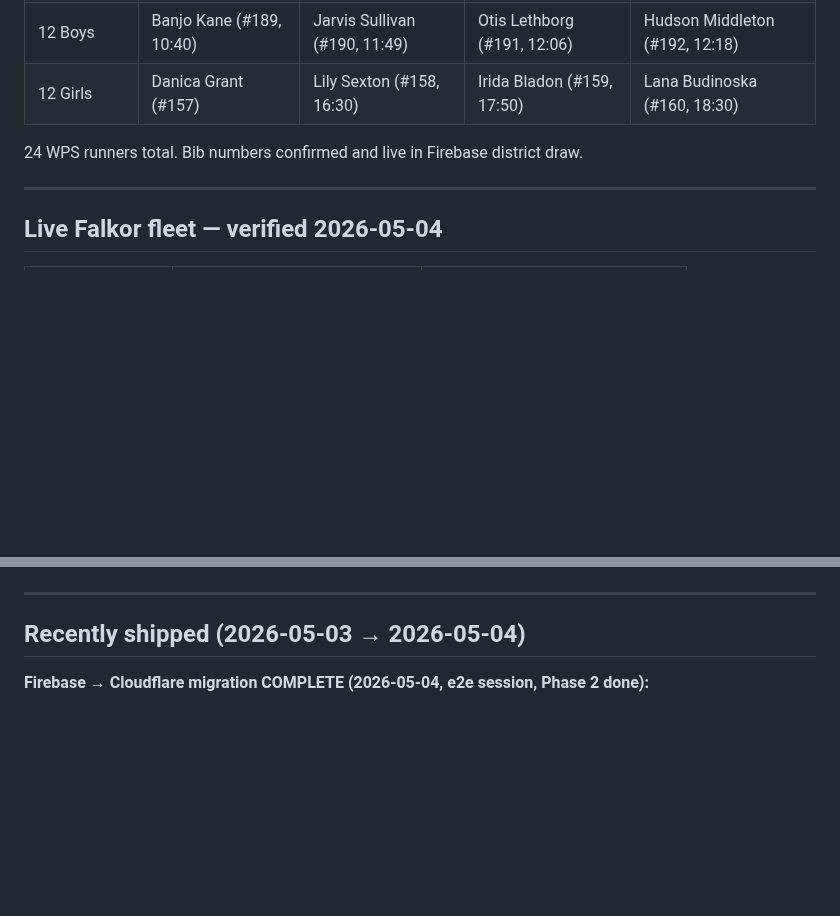
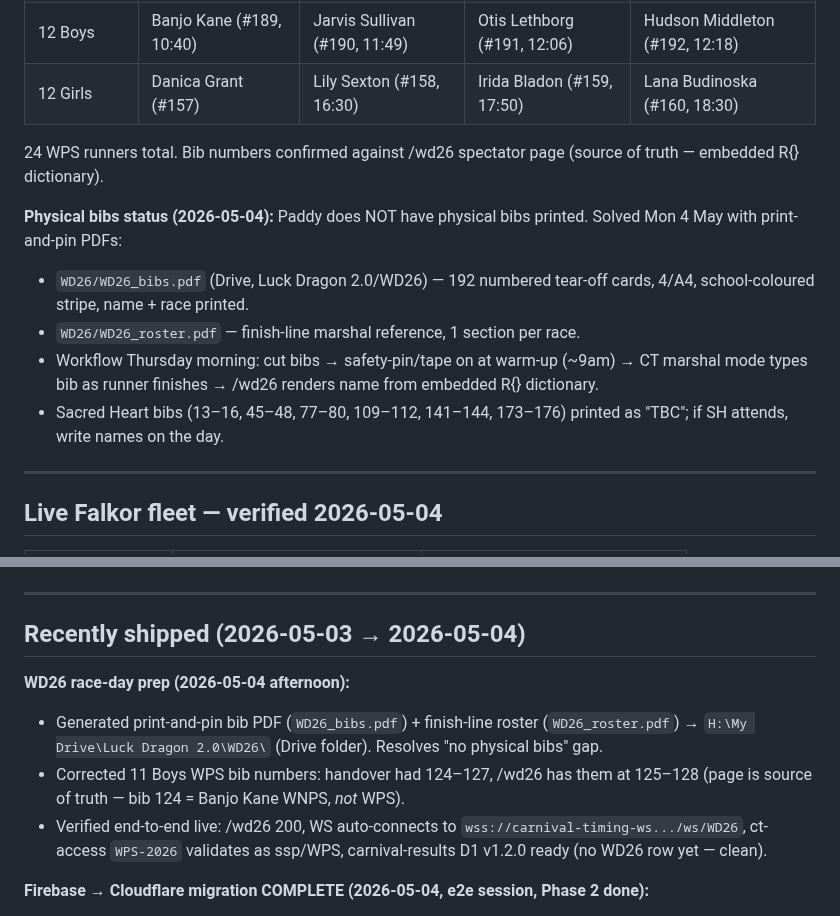
Before and after one commit to LuckDragonAsgard/asgard-workers, a Markdown page: FALKOR_HANDOVER.md, 2 parts joined by grey strips. Drawn GitHub-style; blank space fills up the shorter version.

Commit message:
WD26 prep: fix 11-Boys bib numbers (124-127 -> 125-128); add print-and-pin bibs note (no physical bibs)

```diff
--- a/FALKOR_HANDOVER.md
+++ b/FALKOR_HANDOVER.md
@@ -160,7 +160,13 @@ Public product demo ladder (also `ssp-portal`):
 | 12 Boys | Banjo Kane (#189, 10:40) | Jarvis Sullivan (#190, 11:49) | Otis Lethborg (#191, 12:06) | Hudson Middleton (#192, 12:18) |
 | 12 Girls | Danica Grant (#157) | Lily Sexton (#158, 16:30) | Irida Bladon (#159, 17:50) | Lana Budinoska (#160, 18:30) |
 
-24 WPS runners total. Bib numbers confirmed and live in Firebase district draw.
+24 WPS runners total. Bib numbers confirmed against /wd26 spectator page (source of truth — embedded R{} dictionary).
+
+**Physical bibs status (2026-05-04):** Paddy does NOT have physical bibs printed. Solved Mon 4 May with print-and-pin PDFs:
+- `WD26/WD26_bibs.pdf` (Drive, Luck Dragon 2.0/WD26) — 192 numbered tear-off cards, 4/A4, school-coloured stripe, name + race printed.
+- `WD26/WD26_roster.pdf` — finish-line marshal reference, 1 section per race.
+- Workflow Thursday morning: cut bibs → safety-pin/tape on at warm-up (~9am) → CT marshal mode types bib as runner finishes → /wd26 renders name from embedded R{} dictionary.
+- Sacred Heart bibs (13–16, 45–48, 77–80, 109–112, 141–144, 173–176) printed as "TBC"; if SH attends, write names on the day.
 
 ---
 
@@ -210,6 +216,12 @@ Auto-start on login: run `install-bridge-startup.bat` as admin.
 ---
 
 ## Recently shipped (2026-05-03 → 2026-05-04)
+
+**WD26 race-day prep (2026-05-04 afternoon):**
+- Generated print-and-pin bib PDF (`WD26_bibs.pdf`) + finish-line roster (`WD26_roster.pdf`) → `H:\My Drive\Luck Dragon 2.0\WD26\` (Drive folder). Resolves "no physical bibs" gap.
+- Corrected 11 Boys WPS bib numbers: handover had 124–127, /wd26 has them at 125–128 (page is source of truth — bib 124 = Banjo Kane WNPS, *not* WPS).
+- Verified end-to-end live: /wd26 200, WS auto-connects to `wss://carnival-timing-ws.../ws/WD26`, ct-access `WPS-2026` validates as ssp/WPS, carnival-results D1 v1.2.0 ready (no WD26 row yet — clean).
+
 
 **Firebase → Cloudflare migration COMPLETE (2026-05-04, e2e session, Phase 2 done):**
 - `/williamstowndistrict` rewritten — Firebase Auth + RTDB removed; new D1-backed page with email magic-link login + `/api/scores` + `/api/users` + admin coach provisioning. Page size shrunk 143 KB → 19 KB.
```
Also changed, not shown: other parts of FALKOR_HANDOVER.md (+1 -1 lines).
